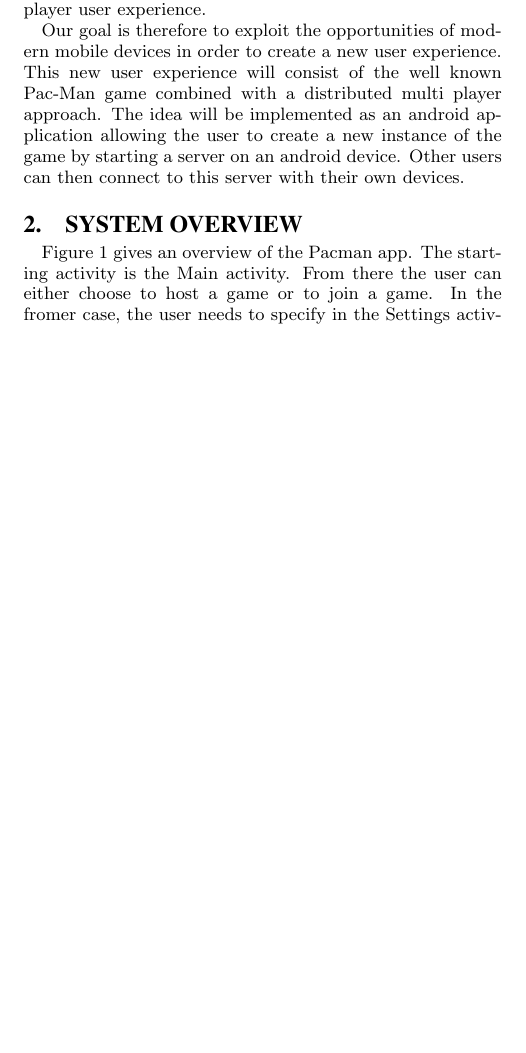
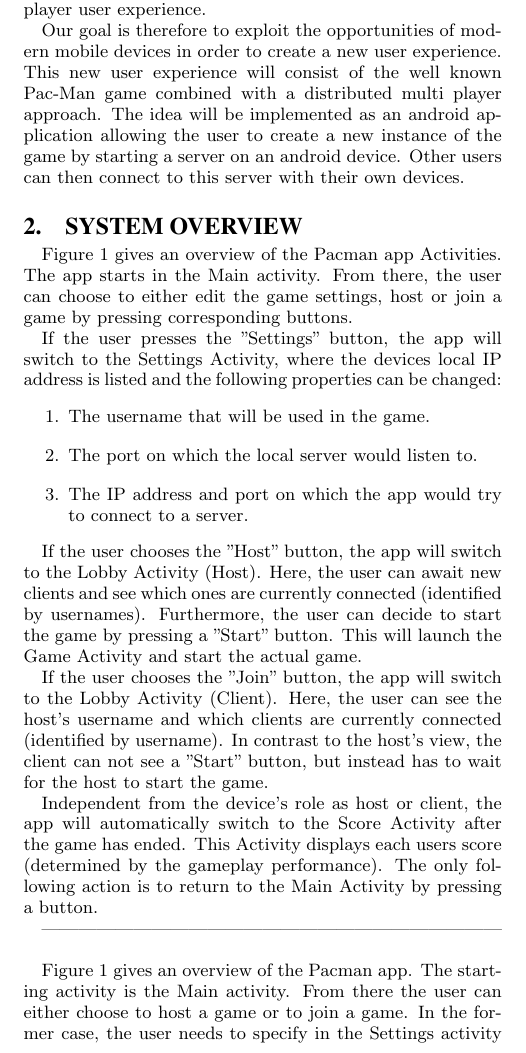
Before and after one commit to florianmorath/VS_Pacman, a LaTeX document (proposal/report/report.tex): part of one column of page 1 of 2 before the commit and part of one column of page 1 of 3 after it, cut so that both start at the same text, the shorter picture padded with empty space. The pictures show the PDF file proposal/report/report.pdf that the author committed with the source.

Commit message:
Added second "System Overview" version.

```diff
--- a/proposal/report/report.tex
+++ b/proposal/report/report.tex
@@ -126,13 +126,32 @@ Other users can then connect to this server with their own devices.
 \section{System Overview}
 
 %-----------------------------------SYSTEM OVERVIEW----------------------------------
+Figure 1 gives an overview of the Pacman app Activities.
+The app starts in the Main activity.
+From there, the user can choose to either edit the game settings, host or join a game by pressing corresponding buttons.
 
-Figure 1 gives an overview of the Pacman app. The starting activity is the Main activity.
+If the user presses the "Settings" button, the app will switch to the Settings Activity, where the devices local IP address is listed and the following properties can be changed:
+\begin{enumerate}
+	\item The username that will be used in the game.
+	\item The port on which the local server would listen to.
+	\item The IP address and port on which the app would try to connect to a server.
+\end{enumerate}
+
+If the user chooses the "Host" button, the app will switch to the Lobby Activity (Host). Here, the user can await new clients and see which ones are currently connected (identified by usernames). Furthermore, the user can decide to start the game by pressing a "Start" button. This will launch the Game Activity and start the actual game.
+
+If the user chooses the "Join" button, the app will switch to the Lobby Activity (Client). Here, the user can see the host's username and which clients are currently connected (identified by username). In contrast to the host's view, the client can not see a "Start" button, but instead has to wait for the host to start the game.
+
+Independent from the device's role as host or client, the app will automatically switch to the Score Activity after the game has ended. This Activity displays each users score (determined by the gameplay performance). The only following action is to return to the Main Activity by pressing a button.
+
+
+---------------------------------------------------------------------------
+
+Figure 1 gives an overview of the Pacman app.
+The starting activity is the Main activity.
 From there the user can either choose to host a game or to join a game.
-In the fromer case, the user needs to specify in the Settings activity to which port should the other players connect.
+In the former case, the user needs to specify in the Settings activity to which port should the other players connect.
 In the latter case, the user needs to configure in the Settings activity the IP address of the host and the port number of the host.
 Furthermore, before joining (or hosting) a game, the user should specify an (unique) name.
-
 
 After choosing to join a game, the app will switch from the Main activity to the Lobby activity.
 From there on, the user/app needs to wait for the host to start the game. Of course, if the user has not configured his/her settings appropiately (for instance, invalid port number for the host), then the app will notify the user.
```
Also changed, not shown: proposal/report/report.pdf, 3 other files.
